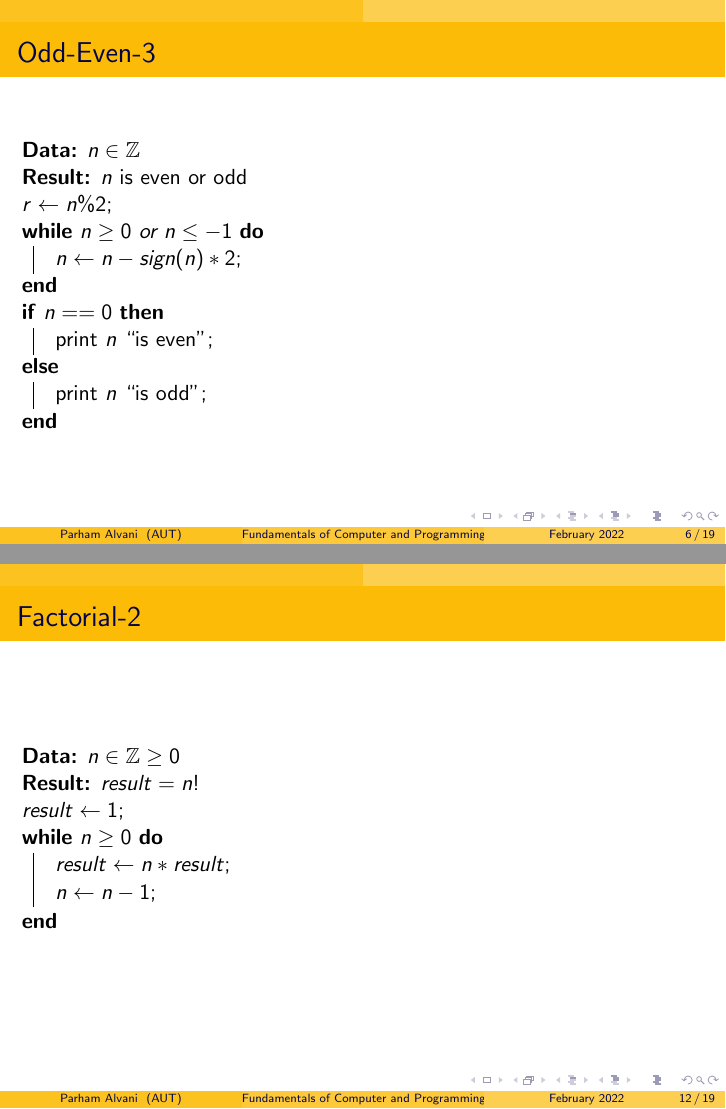
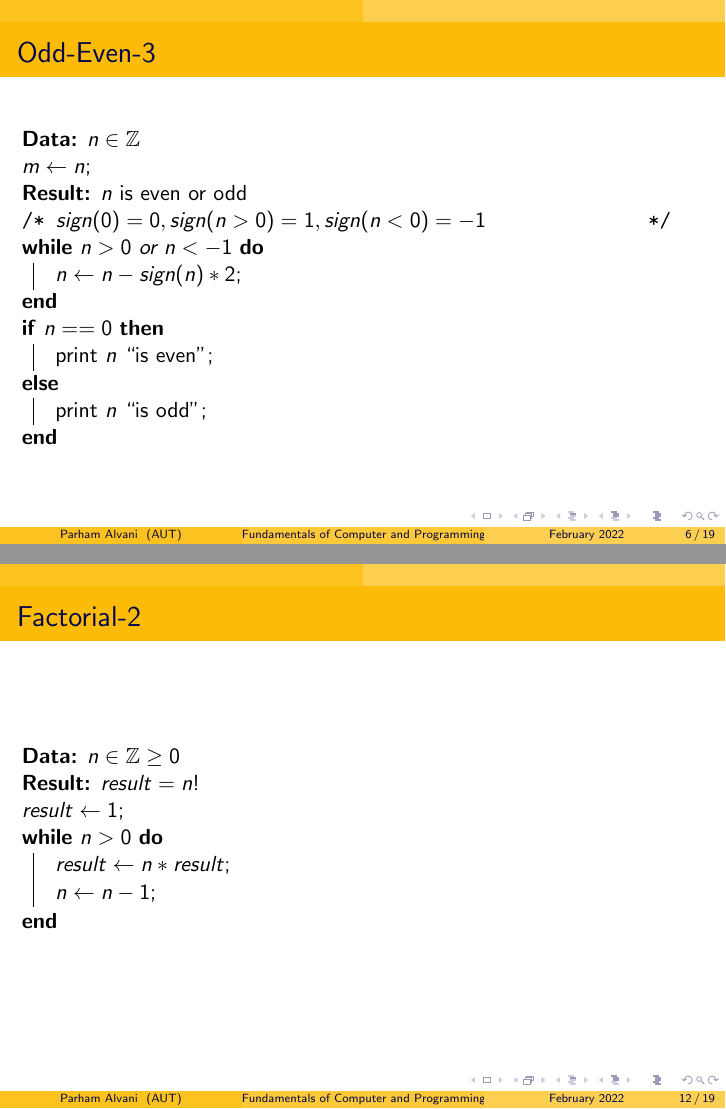
Before and after one commit to 1995parham-teaching/c-lecture, LaTeX slides (lecture-2/main.tex): pages 6 and 12 of 20, joined at a grey line. Compiled offline with pdfLaTeX.

Commit message:
fix: correct algorithm
Former-commit-id: 0e1ad9c13e0daeb0f7c76287dea107b4fe5dba4d
Former-commit-id: 411b5da16b3a97447203a966f688d5d33274ad97
Former-commit-id: 4db9102379bab42fa67a97d5c5e2c3f1dd813fd1
Former-commit-id: 5ba7fbdf80a7451d987bceb772507cf9bd4a028c
Former-commit-id: 258abe2020468246e205e6a976a6c925b52df950

```diff
--- a/lecture-2/main.tex
+++ b/lecture-2/main.tex
@@ -71,9 +72,10 @@
   \frametitle{Odd-Even-3}
   \begin{algorithm}[H]
   \KwData{$n \in \mathbb{Z}$}
+  $m \gets n$\;
   \KwResult{$n$ is even or odd}
-  $r \gets n \% 2$\;
-  \While{$n \geq 0$ or $n \leq -1$}{%
+  \Comment{$sign(0) = 0, sign(n > 0) = 1, sign(n < 0) = -1$}
+  \While{$n > 0$ or $n < -1$}{%
     $n \gets n - sign(n) * 2$\;
   }
   \eIf{$n == 0$}{%
@@ -168,7 +170,7 @@
   \KwData{$n \in \mathbb{Z} \geq 0$}
   \KwResult{$ result = n! $}
   $result \gets 1$\;
-  \While{$n \geq 0$}{%
+  \While{$n > 0$}{%
     $result \gets n * result$\;
     $n \gets n - 1$\;
   }
```
Also changed, not shown: lecture-2/main.tex (7 more changed lines).
